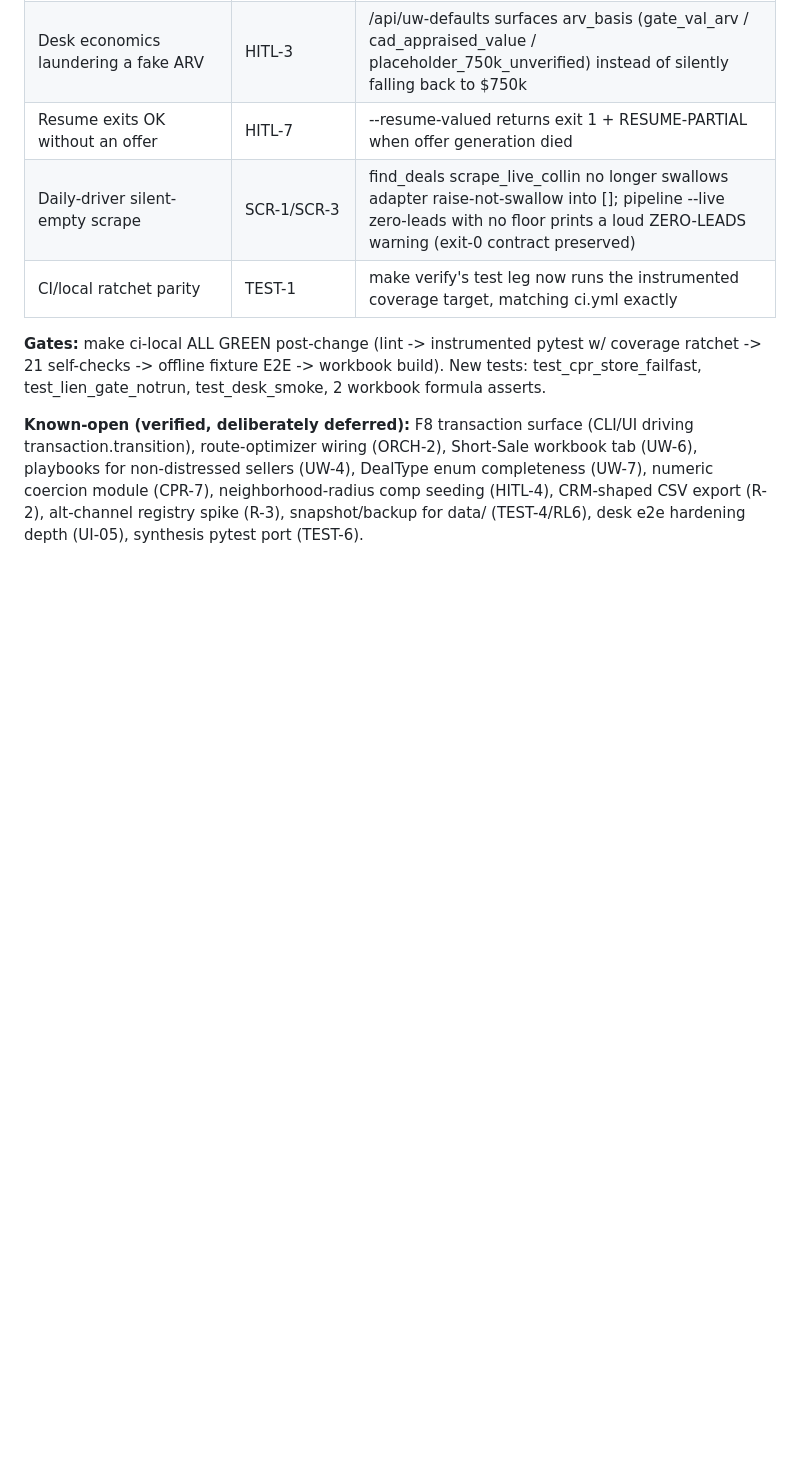
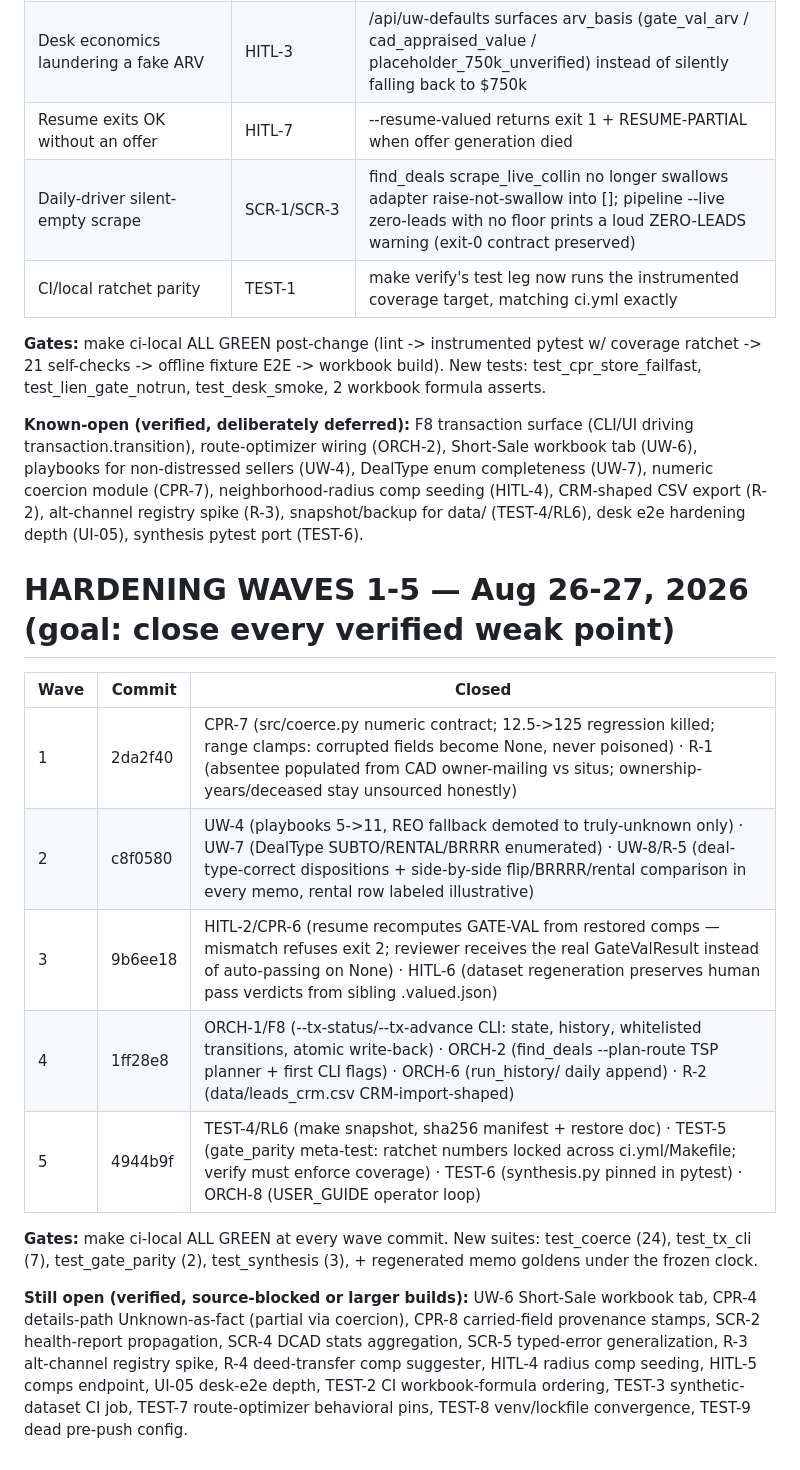
Before and after one commit to KNaiduDTX/hermes-reo, a Markdown page: AUDIT_REPORT.md, the part around the change. Rendered like a GitHub page; blank space fills up the shorter version.

Commit message:
Docs: hardening waves 1-5 logged

```diff
--- a/AUDIT_REPORT.md
+++ b/AUDIT_REPORT.md
@@ -317,3 +317,17 @@ Every record in the book now has a saved, reloadable CPR (data/cprs/, keyed by d
 **Gates:** make ci-local ALL GREEN post-change (lint -> instrumented pytest w/ coverage ratchet -> 21 self-checks -> offline fixture E2E -> workbook build). New tests: test_cpr_store_failfast, test_lien_gate_notrun, test_desk_smoke, 2 workbook formula asserts.
 
 **Known-open (verified, deliberately deferred):** F8 transaction surface (CLI/UI driving transaction.transition), route-optimizer wiring (ORCH-2), Short-Sale workbook tab (UW-6), playbooks for non-distressed sellers (UW-4), DealType enum completeness (UW-7), numeric coercion module (CPR-7), neighborhood-radius comp seeding (HITL-4), CRM-shaped CSV export (R-2), alt-channel registry spike (R-3), snapshot/backup for data/ (TEST-4/RL6), desk e2e hardening depth (UI-05), synthesis pytest port (TEST-6).
+
+# HARDENING WAVES 1-5 — Aug 26-27, 2026 (goal: close every verified weak point)
+
+| Wave | Commit | Closed |
+|---|---|---|
+| 1 | 2da2f40 | CPR-7 (src/coerce.py numeric contract; 12.5->125 regression killed; range clamps: corrupted fields become None, never poisoned) · R-1 (absentee populated from CAD owner-mailing vs situs; ownership-years/deceased stay unsourced honestly) |
+| 2 | c8f0580 | UW-4 (playbooks 5->11, REO fallback demoted to truly-unknown only) · UW-7 (DealType SUBTO/RENTAL/BRRRR enumerated) · UW-8/R-5 (deal-type-correct dispositions + side-by-side flip/BRRRR/rental comparison in every memo, rental row labeled illustrative) |
+| 3 | 9b6ee18 | HITL-2/CPR-6 (resume recomputes GATE-VAL from restored comps — mismatch refuses exit 2; reviewer receives the real GateValResult instead of auto-passing on None) · HITL-6 (dataset regeneration preserves human pass verdicts from sibling .valued.json) |
+| 4 | 1ff28e8 | ORCH-1/F8 (--tx-status/--tx-advance CLI: state, history, whitelisted transitions, atomic write-back) · ORCH-2 (find_deals --plan-route TSP planner + first CLI flags) · ORCH-6 (run_history/ daily append) · R-2 (data/leads_crm.csv CRM-import-shaped) |
+| 5 | 4944b9f | TEST-4/RL6 (make snapshot, sha256 manifest + restore doc) · TEST-5 (gate_parity meta-test: ratchet numbers locked across ci.yml/Makefile; verify must enforce coverage) · TEST-6 (synthesis.py pinned in pytest) · ORCH-8 (USER_GUIDE operator loop) |
+
+**Gates:** make ci-local ALL GREEN at every wave commit. New suites: test_coerce (24), test_tx_cli (7), test_gate_parity (2), test_synthesis (3), + regenerated memo goldens under the frozen clock.
+
+**Still open (verified, source-blocked or larger builds):** UW-6 Short-Sale workbook tab, CPR-4 details-path Unknown-as-fact (partial via coercion), CPR-8 carried-field provenance stamps, SCR-2 health-report propagation, SCR-4 DCAD stats aggregation, SCR-5 typed-error generalization, R-3 alt-channel registry spike, R-4 deed-transfer comp suggester, HITL-4 radius comp seeding, HITL-5 comps endpoint, UI-05 desk-e2e depth, TEST-2 CI workbook-formula ordering, TEST-3 synthetic-dataset CI job, TEST-7 route-optimizer behavioral pins, TEST-8 venv/lockfile convergence, TEST-9 dead pre-push config.
```
